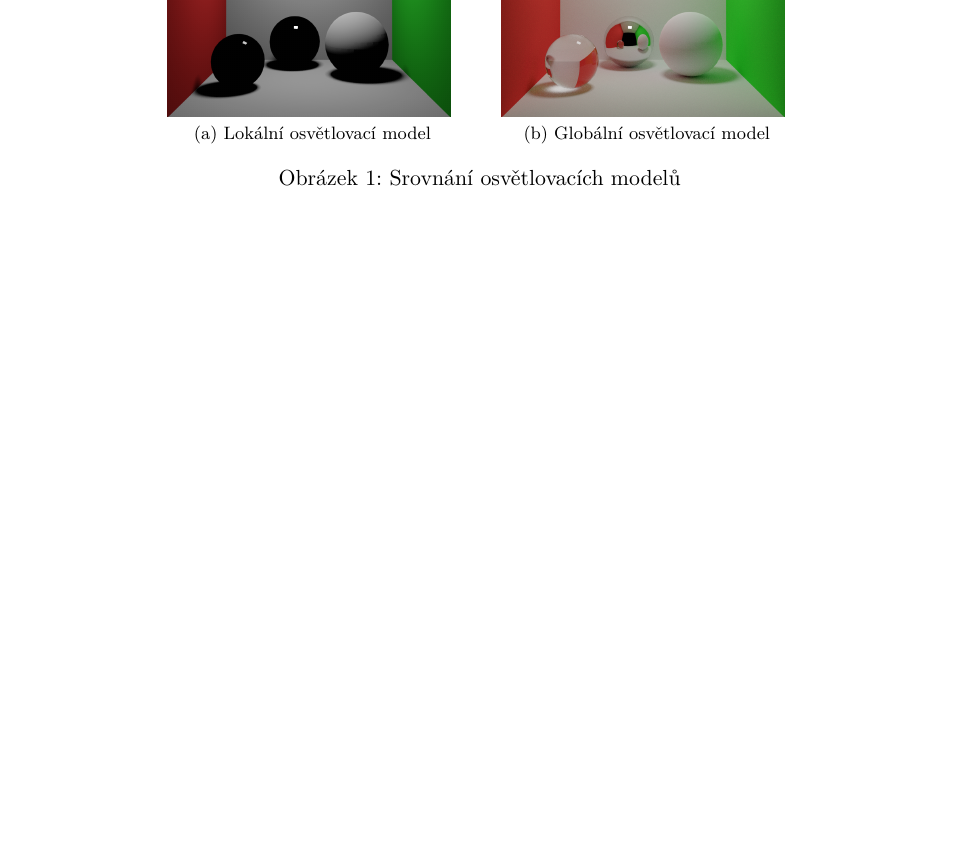
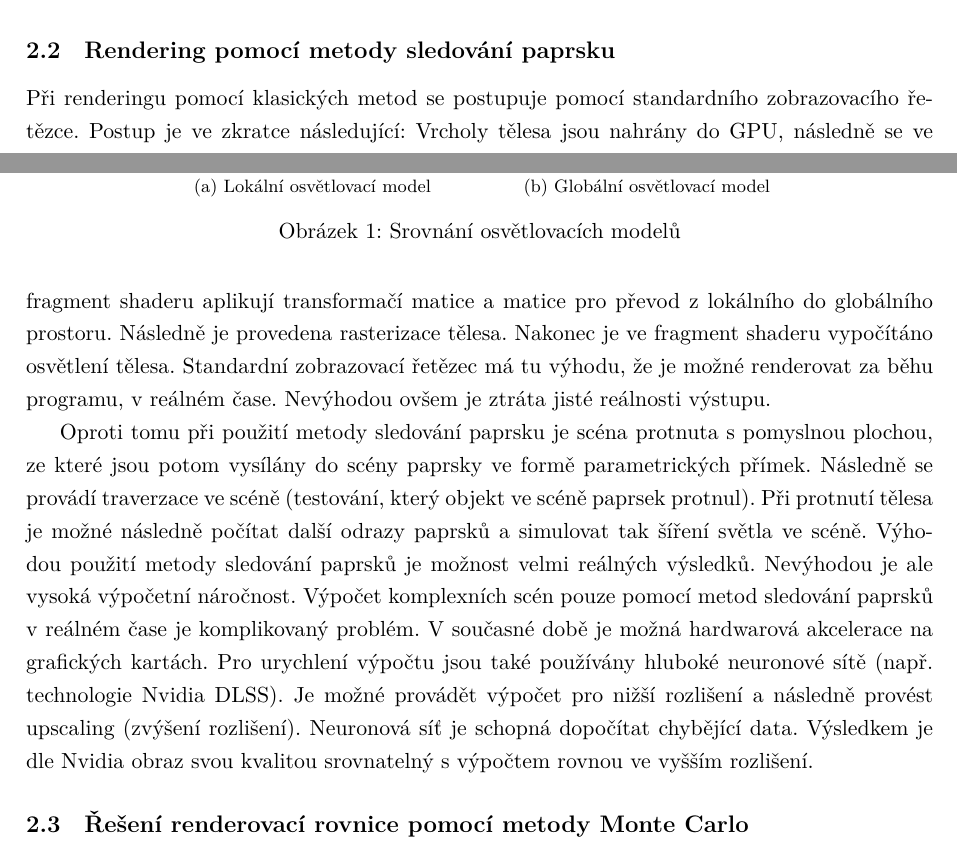
Before and after one commit to SacrificeGhuleh/brdf_visualizer_tex, a LaTeX thesis (main.tex): part of page 13 of 27 before the commit and two parts of pages 12 and 13 of 27 after it, the two joined at a grey line, cut at the place of the change, the shorter picture padded with empty space. Compiled offline with XeLaTeX.

Commit message:
Ray tracing WIP

```diff
--- a/main.tex
+++ b/main.tex
@@ -151,6 +151,15 @@ Osvětlení objektů ve scéně je popsáno osvětlovacím modelem. Pokud daný
     \caption{Srovnání osvětlovacích modelů}%
     \label{fig:localVsGlobalIllum}%
 \end{figure}
+
+\subsection{Rendering pomocí metody sledování paprsku}
+Při renderingu pomocí klasických metod se postupuje pomocí standardního zobrazovacího řetězce. Postup je ve zkratce následující: Vrcholy tělesa jsou nahrány do GPU, následně se ve fragment shaderu aplikují transformačí matice a matice pro převod z lokálního do globálního prostoru. Následně je provedena rasterizace tělesa. Nakonec je ve fragment shaderu vypočítáno osvětlení tělesa. Standardní zobrazovací řetězec má tu výhodu, že je možné renderovat za běhu programu, v reálném čase. Nevýhodou ovšem je ztráta jisté reálnosti výstupu.\par
+Oproti tomu při použití metody sledování paprsku je scéna protnuta s pomyslnou plochou, ze které jsou potom vysílány do scény paprsky ve formě parametrických přímek. Následně se provádí traverzace ve scéně (testování, který objekt ve scéně paprsek protnul). Při protnutí tělesa je možné následně počítat další odrazy paprsků a simulovat tak šíření světla ve scéně. Výhodou použití metody sledování paprsků je možnost velmi reálných výsledků. Nevýhodou je ale vysoká výpočetní náročnost. Výpočet komplexních scén pouze pomocí metod sledování paprsků v reálném čase je komplikovaný problém. V současné době je možná hardwarová akcelerace na grafických kartách. Pro urychlení výpočtu jsou také používány hluboké neuronové sítě (např. technologie Nvidia DLSS). Je možné provádět výpočet pro nižší rozlišení a následně provést upscaling (zvýšení rozlišení). Neuronová síť je schopná dopočítat chybějící data. Výsledkem je dle Nvidia obraz svou kvalitou srovnatelný s výpočtem rovnou ve vyšším rozlišení.
+
+\subsection{Řešení renderovací rovnice pomocí metody Monte Carlo}
+
+
+
 
 
 
```
Also changed, not shown: main.tex (5 more changed lines).
